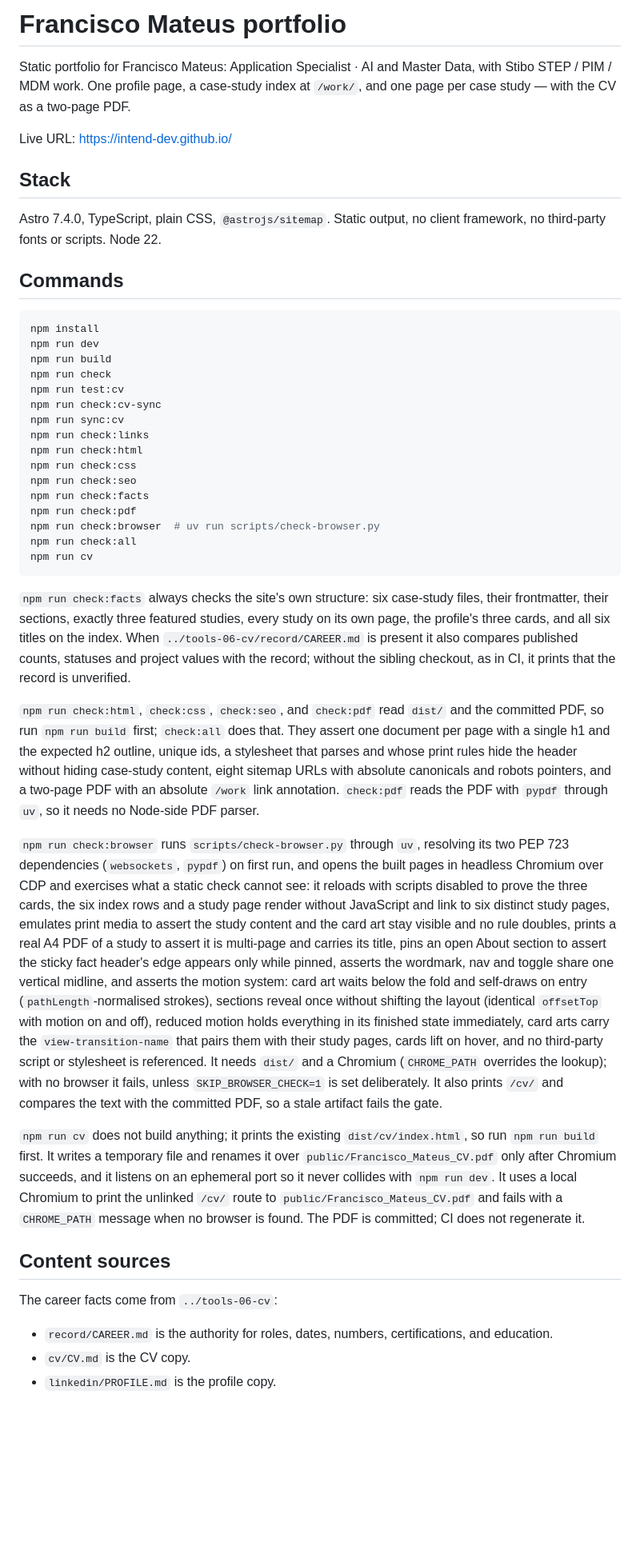
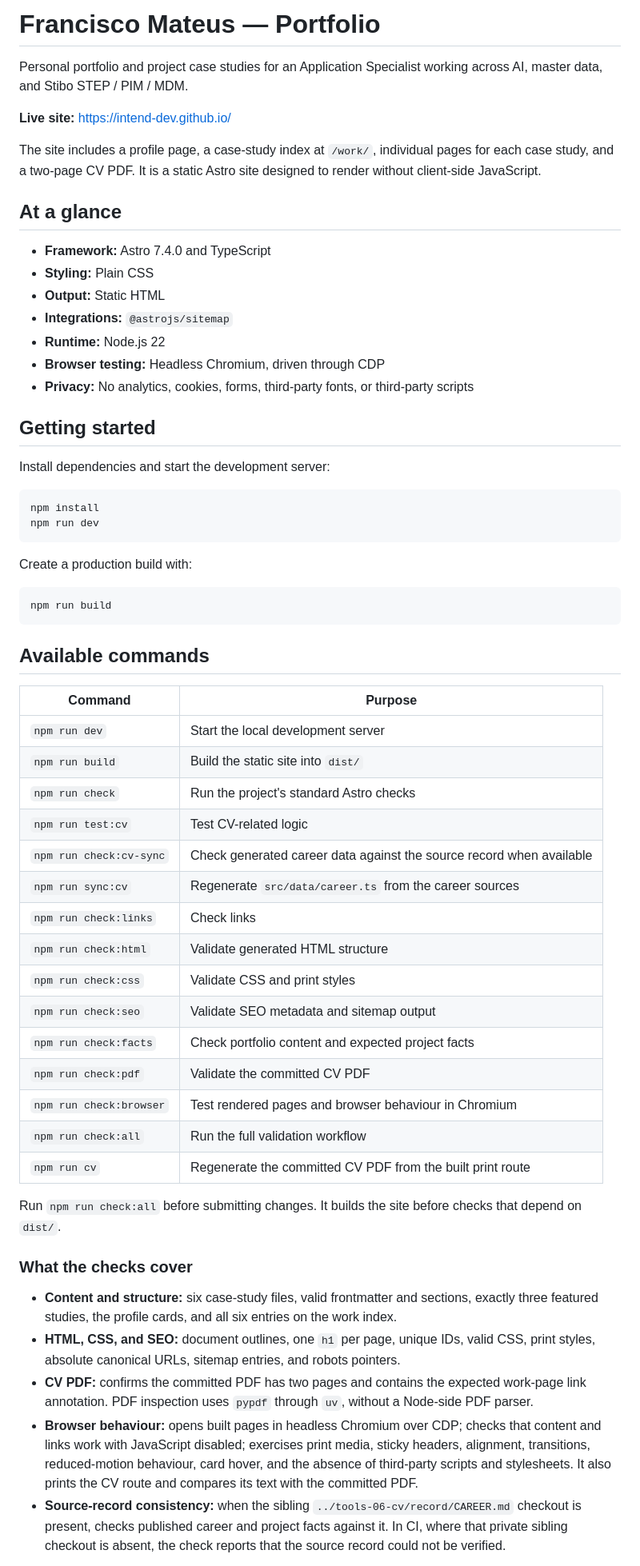
Before and after one commit to intend-dev/intend-dev.github.io, a Markdown page: README.md, the part around one of its changes. Shown at 80% size. GitHub-like rendering; blank space fills up the shorter version.

Commit message:
docs: clarify portfolio README

````diff
--- a/README.md
+++ b/README.md
@@ -1,47 +1,63 @@
-# Francisco Mateus portfolio
+# Francisco Mateus — Portfolio
 
-Static portfolio for Francisco Mateus: Application Specialist · AI and Master Data, with Stibo STEP / PIM / MDM work. One profile page, a case-study index at `/work/`, and one page per case study — with the CV as a two-page PDF.
+Personal portfolio and project case studies for an Application Specialist working across AI, master data, and Stibo STEP / PIM / MDM.
 
-Live URL: <https://intend-dev.github.io/>
+**Live site:** https://intend-dev.github.io/
 
-## Stack
+The site includes a profile page, a case-study index at `/work/`, individual pages for each case study, and a two-page CV PDF. It is a static Astro site designed to render without client-side JavaScript.
 
-Astro 7.4.0, TypeScript, plain CSS, `@astrojs/sitemap`. Static output, no client framework, no third-party fonts or scripts. Node 22.
+## At a glance
 
-## Commands
+- **Framework:** Astro 7.4.0 and TypeScript
+- **Styling:** Plain CSS
+- **Output:** Static HTML
+- **Integrations:** `@astrojs/sitemap`
+- **Runtime:** Node.js 22
+- **Browser testing:** Headless Chromium, driven through CDP
+- **Privacy:** No analytics, cookies, forms, third-party fonts, or third-party scripts
+
+## Getting started
+
+Install dependencies and start the development server:
 
 ```bash
 npm install
 npm run dev
-npm run build
-npm run check
-npm run test:cv
-npm run check:cv-sync
-npm run sync:cv
-npm run check:links
-npm run check:html
-npm run check:css
-npm run check:seo
-npm run check:facts
-npm run check:pdf
-npm run check:browser  # uv run scripts/check-browser.py
-npm run check:all
-npm run cv
 ```
 
-`npm run check:facts` always checks the site's own structure: six case-study files, their frontmatter, their sections, exactly three featured studies, every study on its own page, the profile's three cards, and all six titles on the index. When `../tools-06-cv/record/CAREER.md` is present it also compares published counts, statuses and project values with the record; without the sibling checkout, as in CI, it prints that the record is unverified.
+Create a production build with:
 
-`npm run check:html`, `check:css`, `check:seo`, and `check:pdf` read `dist/` and the committed PDF, so run `npm run build` first; `check:all` does that. They assert one document per page with a single h1 and the expected h2 outline, unique ids, a stylesheet that parses and whose print rules hide the header without hiding case-study content, eight sitemap URLs with absolute canonicals and robots pointers, and a two-page PDF with an absolute `/work` link annotation. `check:pdf` reads the PDF with `pypdf` through `uv`, so it needs no Node-side PDF parser.
+```bash
+npm run build
+```
 
-`npm run check:browser` runs `scripts/check-browser.py` through `uv`, resolving its two PEP 723 dependencies (`websockets`, `pypdf`) on first run, and opens the built pages in headless Chromium over CDP and exercises what a static check cannot see: it reloads with scripts disabled to prove the three cards, the six index rows and a study page render without JavaScript and link to six distinct study pages, emulates print media to assert the study content and the card art stay visible and no rule doubles, prints a real A4 PDF of a study to assert it is multi-page and carries its title, pins an open About section to assert the sticky fact header's edge appears only while pinned, asserts the wordmark, nav and toggle share one vertical midline, and asserts the motion system: card art waits below the fold and self-draws on entry (`pathLength`-normalised strokes), sections reveal once without shifting the layout (identical `offsetTop` with motion on and off), reduced motion holds everything in its finished state immediately, card arts carry the `view-transition-name` that pairs them with their study pages, cards lift on hover, and no third-party script or stylesheet is referenced. It needs `dist/` and a Chromium (`CHROME_PATH` overrides the lookup); with no browser it fails, unless `SKIP_BROWSER_CHECK=1` is set deliberately. It also prints `/cv/` and compares the text with the committed PDF, so a stale artifact fails the gate.
+## Available commands
 
-`npm run cv` does not build anything; it prints the existing `dist/cv/index.html`, so run `npm run build` first. It writes a temporary file and renames it over `public/Francisco_Mateus_CV.pdf` only after Chromium succeeds, and it listens on an ephemeral port so it never collides with `npm run dev`. It uses a local Chromium to print the unlinked `/cv/` route to `public/Francisco_Mateus_CV.pdf` and fails with a `CHROME_PATH` message when no browser is found. The PDF is committed; CI does not regenerate it.
+| Command | Purpose |
+| --- | --- |
+| `npm run dev` | Start the local development server |
+| `npm run build` | Build the static site into `dist/` |
+| `npm run check` | Run the project's standard Astro checks |
+| `npm run test:cv` | Test CV-related logic |
+| `npm run check:cv-sync` | Check generated career data against the source record when available |
+| `npm run sync:cv` | Regenerate `src/data/career.ts` from the career sources |
+| `npm run check:links` | Check links |
+| `npm run check:html` | Validate generated HTML structure |
+| `npm run check:css` | Validate CSS and print styles |
+| `npm run check:seo` | Validate SEO metadata and sitemap output |
+| `npm run check:facts` | Check portfolio content and expected project facts |
+| `npm run check:pdf` | Validate the committed CV PDF |
+| `npm run check:browser` | Test rendered pages and browser behaviour in Chromium |
+| `npm run check:all` | Run the full validation workflow |
+| `npm run cv` | Regenerate the committed CV PDF from the built print route |
 
-## Content sources
+Run `npm run check:all` before submitting changes. It builds the site before checks that depend on `dist/`.
 
-The career facts come from `../tools-06-cv`:
+### What the checks cover
 
-- `record/CAREER.md` is the authority for roles, dates, numbers, certifications, and education.
-- `cv/CV.md` is the CV copy.
-- `linkedin/PROFILE.md` is the profile copy.
+- **Content and structure:** six case-study files, valid frontmatter and sections, exactly three featured studies, the profile cards, and all six entries on the work index.
+- **HTML, CSS, and SEO:** document outlines, one `h1` per page, unique IDs, valid CSS, print styles, absolute canonical URLs, sitemap entries, and robots pointers.
+- **CV PDF:** confirms the committed PDF has two pages and contains the expected work-page link annotation. PDF inspection uses `pypdf` through `uv`, without a Node-side PDF parser.
+- **Browser behaviour:** opens built pages in headless Chromium over CDP; checks that content and links work with JavaScript disabled; exercises print media, sticky headers, alignment, transitions, reduced-motion behaviour, card hover, and the absence of third-party scripts and stylesheets. It also prints the CV route and compares its text with the committed PDF.
+- **Source-record consistency:** when the sibling `../tools-06-cv/record/CAREER.md` checkout is present, checks published career and project facts against it. In CI, where that private sibling checkout is absent, the check reports that the source record could not be verified.
 
````
Also changed, not shown: other parts of README.md (+55 -13 lines).
